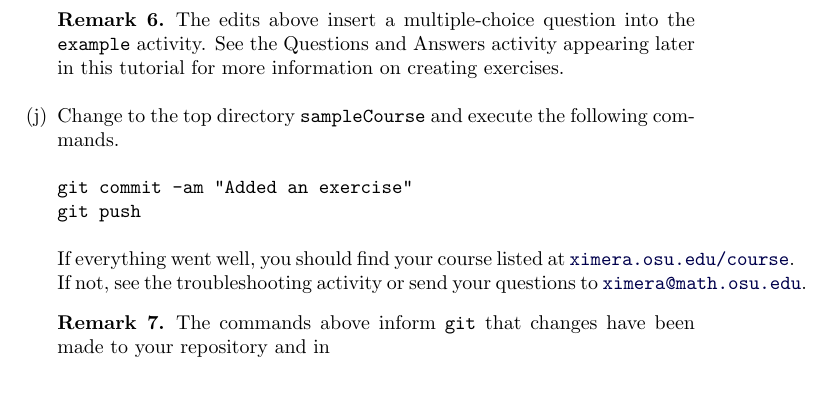
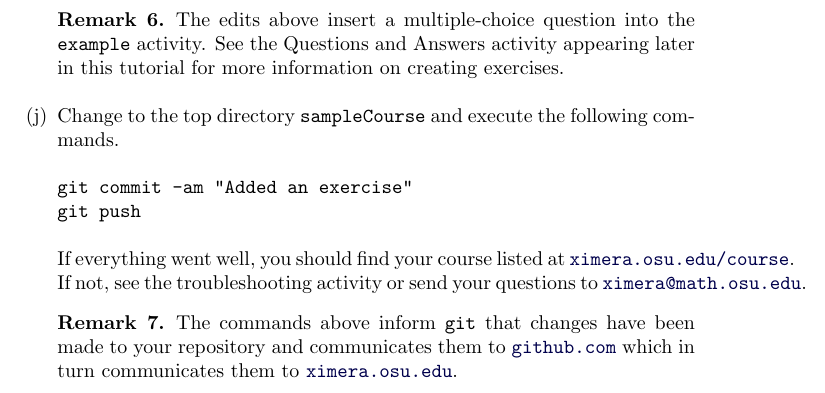
Before and after one commit to slcmalec/gettingStarted, a LaTeX document (repoSetup/repoSetup.tex): part of page 5 of 5, cut so that both start at the same text. Compiled offline with pdfLaTeX.

Commit message:
finished the last step

```diff
--- a/repoSetup/repoSetup.tex
+++ b/repoSetup/repoSetup.tex
@@ -236,7 +236,10 @@ or send your questions to
 \href{mailto:ximera@math.osu.edu}{\tt ximera@math.osu.edu}.
 \begin{remark} The commands above inform \verb!git! that
 changes have been made to your repository and
-in
+communicates them to
+\href{http://github.com}{\tt github.com}
+which in turn communicates them to
+\href{http://ximera.osu.edu}{\tt ximera.osu.edu}.
 \end{remark}
 \end{enumerate}
 \end{document}
```
